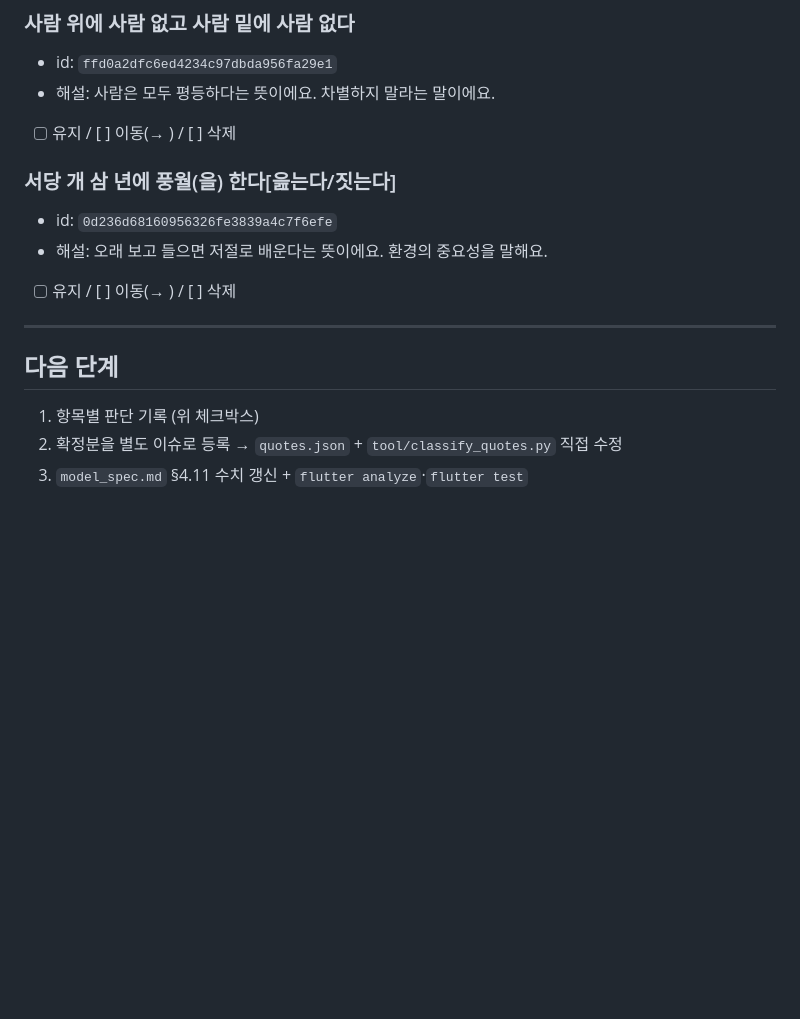
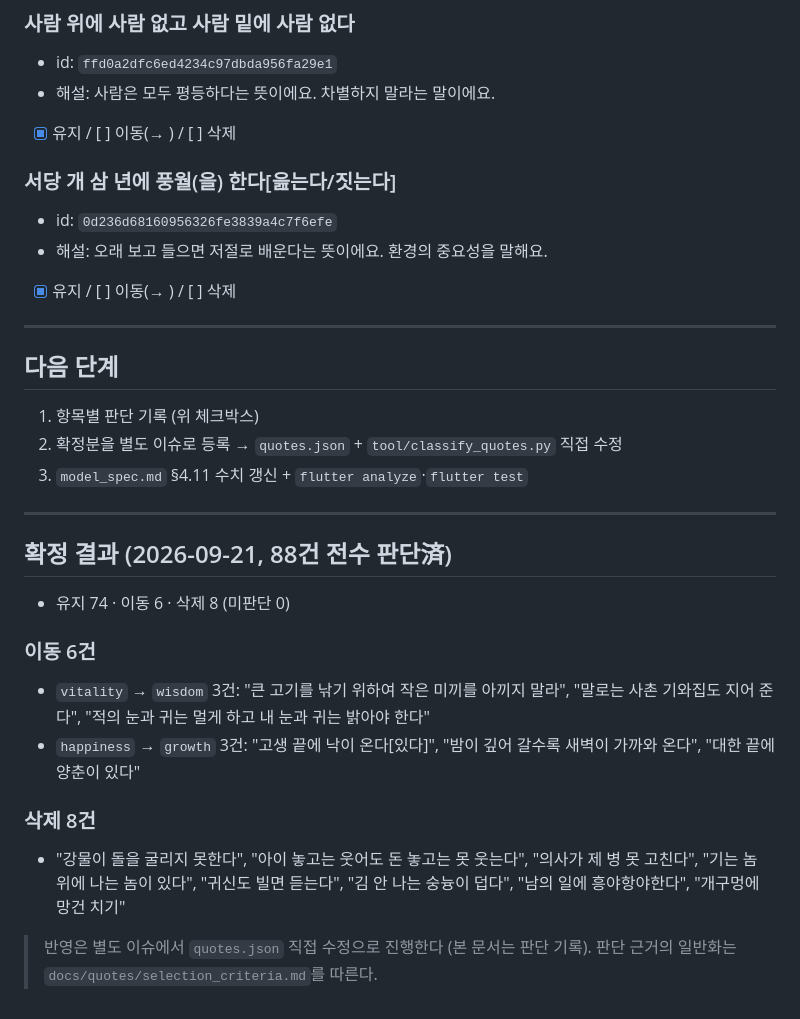
Before and after one commit to leaf-nam/malssi, a Markdown page: docs/quotes/proverbs_review_2nd.md, the part around one of its changes. Drawn GitHub-style; blank space fills up the shorter version.

```diff
--- a/docs/quotes/proverbs_review_2nd.md
+++ b/docs/quotes/proverbs_review_2nd.md
@@ -588,13 +582,13 @@
 
 - id: `ffd0a2dfc6ed4234c97dbda956fa29e1`
 - 해설: 사람은 모두 평등하다는 뜻이에요. 차별하지 말라는 말이에요.
-- [ ] 유지 / [ ] 이동(→ ) / [ ] 삭제
+- [x] 유지 / [ ] 이동(→ ) / [ ] 삭제
 
 ### 서당 개 삼 년에 풍월(을) 한다[읊는다/짓는다]
 
 - id: `0d236d68160956326fe3839a4c7f6efe`
 - 해설: 오래 보고 들으면 저절로 배운다는 뜻이에요. 환경의 중요성을 말해요.
-- [ ] 유지 / [ ] 이동(→ ) / [ ] 삭제
+- [x] 유지 / [ ] 이동(→ ) / [ ] 삭제
 
 ---
 
@@ -603,3 +597,26 @@
 1. 항목별 판단 기록 (위 체크박스)
 2. 확정분을 별도 이슈로 등록 → `quotes.json` + `tool/classify_quotes.py` 직접 수정
 3. `model_spec.md` §4.11 수치 갱신 + `flutter analyze`·`flutter test`
+
+---
+
+## 확정 결과 (2026-09-21, 88건 전수 판단済)
+
+- 유지 74 · 이동 6 · 삭제 8 (미판단 0)
+
+### 이동 6건
+
+- `vitality` → `wisdom` 3건: "큰 고기를 낚기 위하여 작은 미끼를 아끼지 말라",
+  "말로는 사촌 기와집도 지어 준다", "적의 눈과 귀는 멀게 하고 내 눈과 귀는 밝아야 한다"
+- `happiness` → `growth` 3건: "고생 끝에 낙이 온다[있다]",
+  "밤이 깊어 갈수록 새벽이 가까와 온다", "대한 끝에 양춘이 있다"
+
+### 삭제 8건
+
+- "강물이 돌을 굴리지 못한다", "아이 놓고는 웃어도 돈 놓고는 못 웃는다",
+  "의사가 제 병 못 고친다", "기는 놈 위에 나는 놈이 있다",
+  "귀신도 빌면 듣는다", "김 안 나는 숭늉이 덥다",
+  "남의 일에 흥야항야한다", "개구멍에 망건 치기"
+
+> 반영은 별도 이슈에서 `quotes.json` 직접 수정으로 진행한다 (본 문서는 판단 기록).
+> 판단 근거의 일반화는 `docs/quotes/selection_criteria.md`를 따른다.
```
Also changed, not shown: other parts of docs/quotes/proverbs_review_2nd.md (+86 -92 lines), docs/quotes/selection_criteria.md (added, +94 -0 lines).
